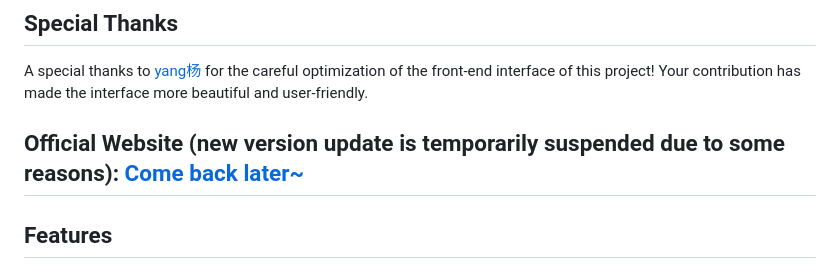
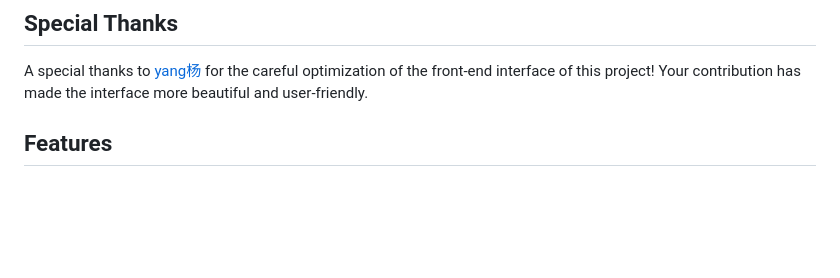
Before and after one commit to HanaLuan/Torrent-List, a Markdown page: Docs/readme_en.md, the part around the change. Rendered like a GitHub page; blank space fills up the shorter version.

```diff
--- a/Docs/readme_en.md
+++ b/Docs/readme_en.md
@@ -12,10 +12,6 @@ This is a magnet torrent storage station based on Express.js + PostgreSQL.
 ## Special Thanks
 
 A special thanks to [yang杨](https://github.com/yang1145) for the careful optimization of the front-end interface of this project! Your contribution has made the interface more beautiful and user-friendly.
-
-
-## Official Website (new version update is temporarily suspended due to some reasons): [Come back later~](https://wap-ac.ybmq.dpdns.org/)
-
 
 ## Features
 
```
Also changed, not shown: Docs/readme_tcn.md (+0 -4 lines), README.md (+0 -2 lines).
